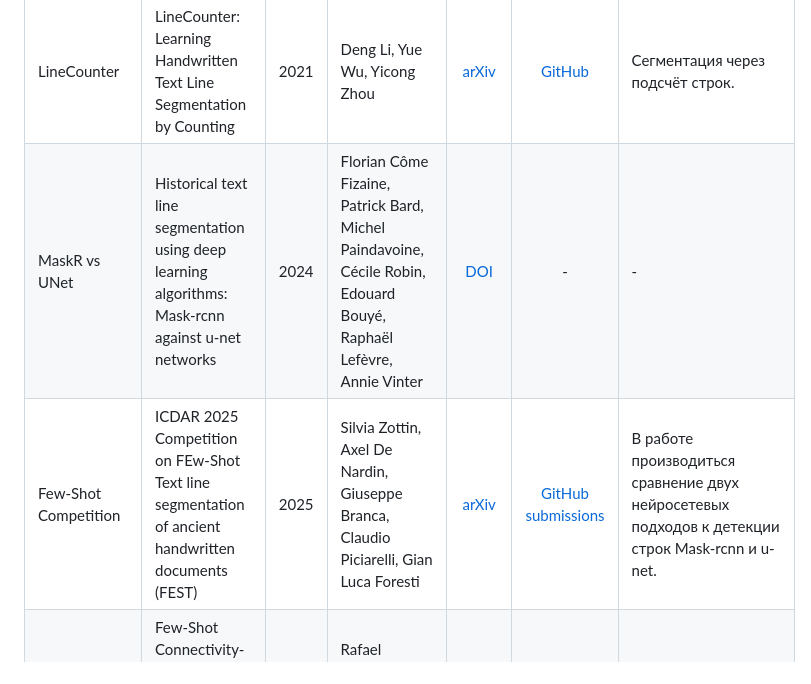
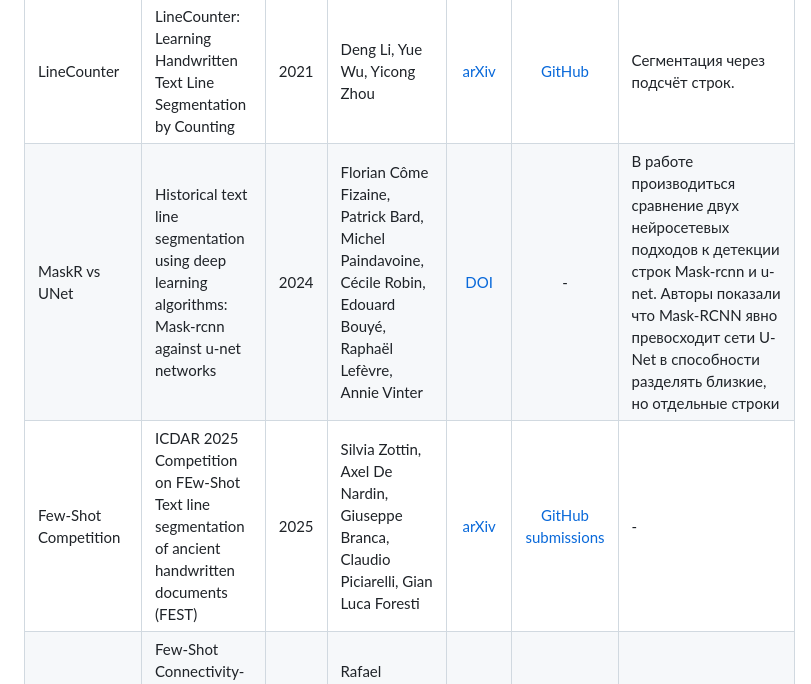
Before and after one commit to intsystems/2026-Project-190, a Markdown page: LINKREVIEW.md, the part around the change. Drawn GitHub-style.

```diff
--- a/LINKREVIEW.md
+++ b/LINKREVIEW.md
@@ -13,8 +13,8 @@
 | Unsupervised DL | Unsupervised deep learning for text line segmentation | 2021 | Berat Kurar Barakat, Rafi Cohen, Irina Rabaev, Jihad El-Sana | [arXiv](https://arxiv.org/abs/2003.08632) | - | Решение задачи без учителя DL-метод. |
 | FCN Challenging | Text Line Segmentation for Challenging Handwritten Document Images Using Fully Convolutional Network | 2021 | Berat Kurar Barakat, Ahmad Droby, Rym Alasam, Boraq Madi, Irina Rabaev, Raed Shammes, Jihad El-Sana | [arXiv](https://arxiv.org/abs/2101.08299) | - | - |
 | LineCounter | LineCounter: Learning Handwritten Text Line Segmentation by Counting | 2021 | Deng Li, Yue Wu, Yicong Zhou | [arXiv](https://arxiv.org/abs/2105.11307) | [GitHub](https://github.com/Leedeng/LineCounter) | Сегментация через подсчёт строк. |
-| MaskR vs UNet | Historical text line segmentation using deep learning algorithms: Mask-rcnn against u-net networks | 2024 | Florian Côme Fizaine, Patrick Bard, Michel Paindavoine, Cécile Robin, Edouard Bouyé, Raphaël Lefèvre, Annie Vinter | [DOI](https://doi.org/10.3390/jimaging10030065) | - | - |
-| Few-Shot Competition | ICDAR 2025 Competition on FEw-Shot Text line segmentation of ancient handwritten documents (FEST) | 2025 | Silvia Zottin, Axel De Nardin, Giuseppe Branca, Claudio Piciarelli, Gian Luca Foresti | [arXiv](https://arxiv.org/abs/2509.12965) | [GitHub submissions](https://github.com/TAU-CH/midrash_tauch_submission_icdar2025_fest_textline_segmentation_competition) | В работе производиться сравнение двух нейросетевых подходов к детекции строк Mask-rcnn и u-net. |
+| MaskR vs UNet | Historical text line segmentation using deep learning algorithms: Mask-rcnn against u-net networks | 2024 | Florian Côme Fizaine, Patrick Bard, Michel Paindavoine, Cécile Robin, Edouard Bouyé, Raphaël Lefèvre, Annie Vinter | [DOI](https://doi.org/10.3390/jimaging10030065) | - | В работе производиться сравнение двух нейросетевых подходов к детекции строк Mask-rcnn и u-net. Авторы показали что Mask-RCNN явно превосходит сети U-Net в способности разделять близкие, но отдельные строки |
+| Few-Shot Competition | ICDAR 2025 Competition on FEw-Shot Text line segmentation of ancient handwritten documents (FEST) | 2025 | Silvia Zottin, Axel De Nardin, Giuseppe Branca, Claudio Piciarelli, Gian Luca Foresti | [arXiv](https://arxiv.org/abs/2509.12965) | [GitHub submissions](https://github.com/TAU-CH/midrash_tauch_submission_icdar2025_fest_textline_segmentation_competition) | - |
 | Few-Shot Connectivity  | Few-Shot Connectivity-Aware Text Line Segmentation in Historical Documents | 2025 | Rafael Sterzinger, Tingyu Lin, Robert Sablatnig | [arXiv](https://arxiv.org/abs/2508.19162) | - | - |
 | Palm-Leaf Dataset | A benchmark dataset for text line segmentation in palm leaf documents | 2026 | Remya Sivan, Peeta Basa Pati | [DOI](https://doi.org/10.1038/s41597-026-06718-1) | - | - |
 | InkFM Foundational | InkFM: A Foundational Model for Full-Page Online Handwritten Note Understanding | 2025 | Anastasiia Fadeeva, Vincent Coriou, Diego Antognini, Claudiu Musat, Andrii Maksai | [arXiv](https://arxiv.org/abs/2503.23081) | - | - |
```
